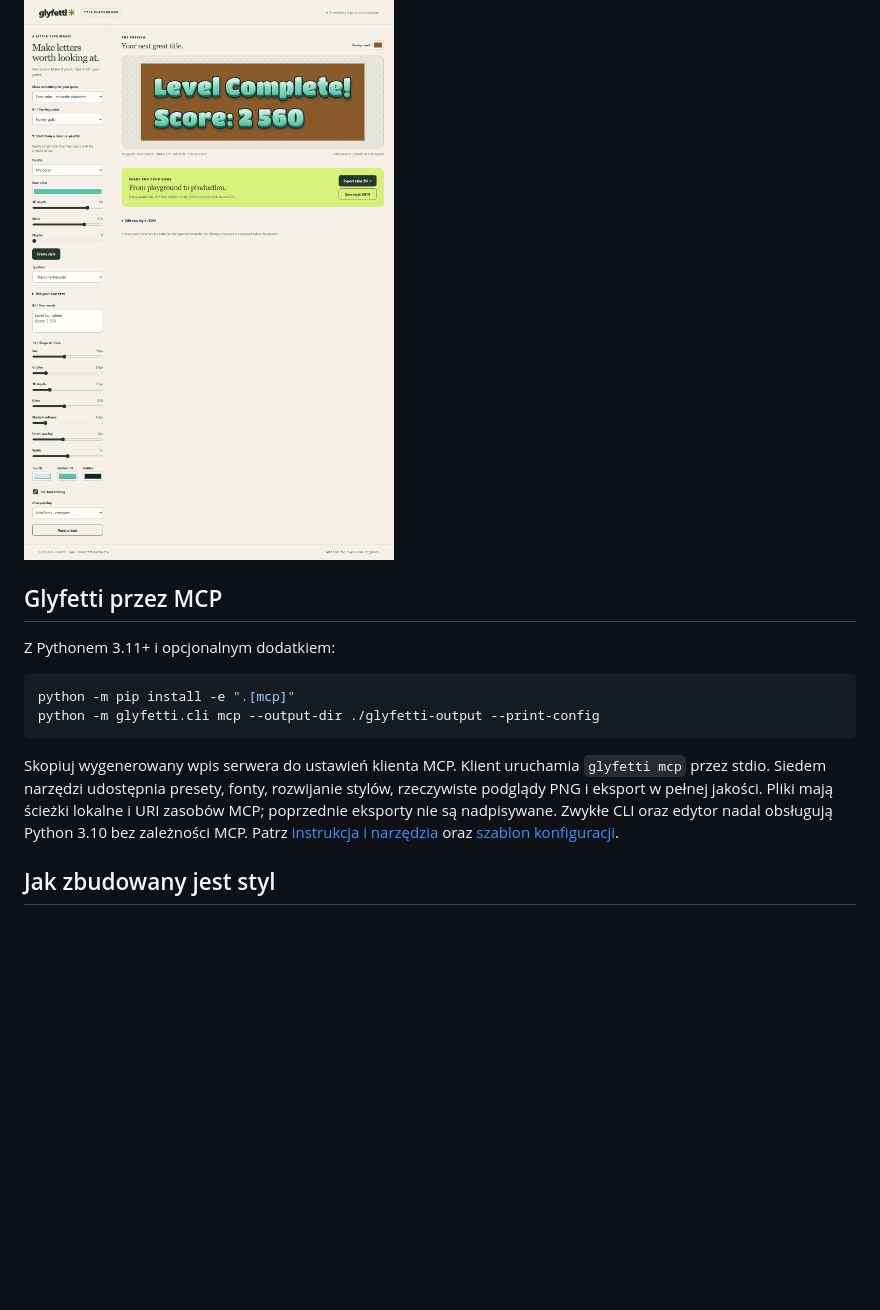
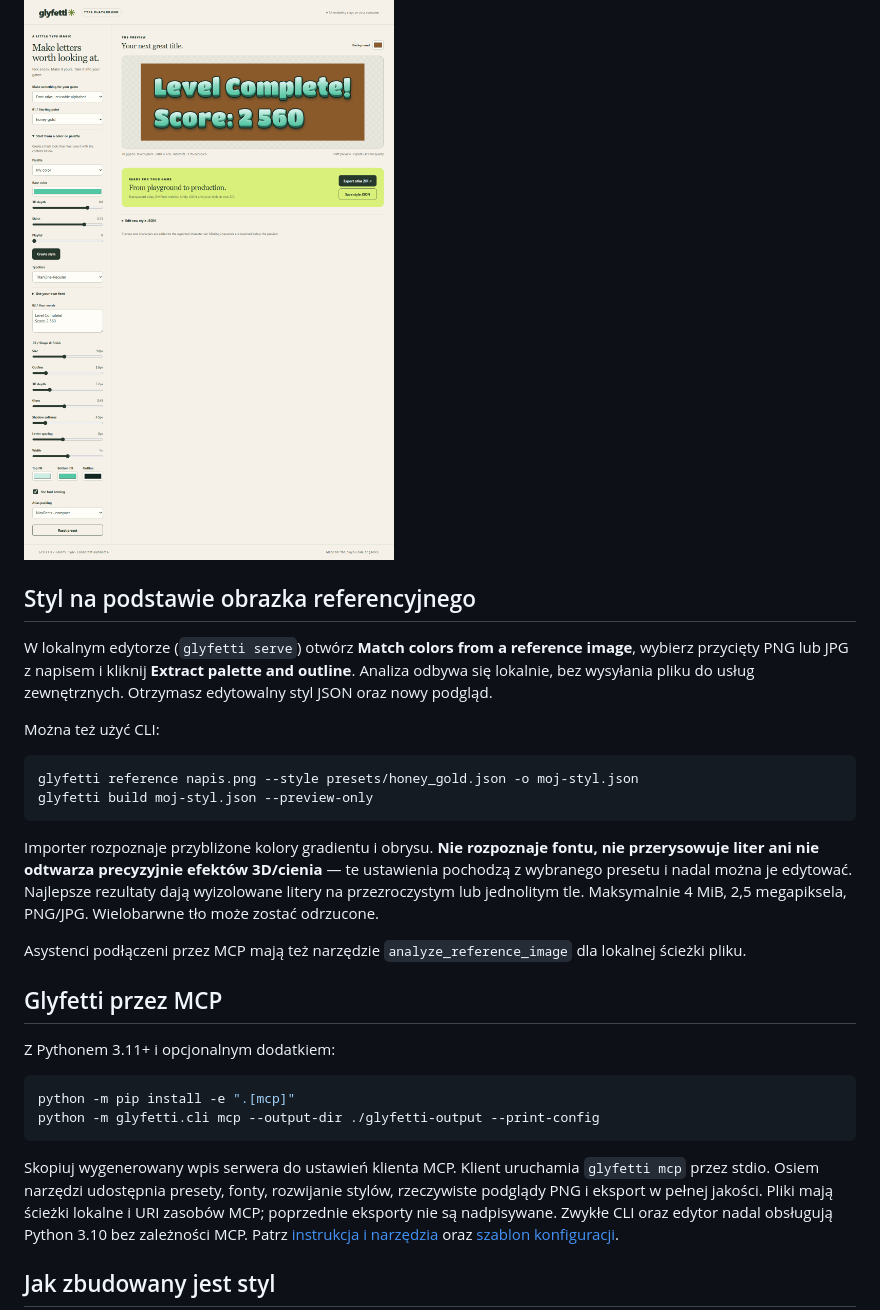
Before and after one commit to Gnacik/Glyfetti, a Markdown page: README.pl.md, the part around the change. Drawn GitHub-style; blank space fills up the shorter version.

Commit message:
docs: explain reference image extraction and limitations

````diff
--- a/README.pl.md
+++ b/README.pl.md
@@ -96,6 +96,29 @@ Wszystkie opcje opisuje [dokumentacja](docs/STYLE_REFERENCE.pl.md#2-styl-prosty)
 
 ![Tworzenie stylu z koloru lub palety](docs/images/simple-editor.png)
 
+## Styl na podstawie obrazka referencyjnego
+
+W lokalnym edytorze (`glyfetti serve`) otwórz **Match colors from a reference image**,
+wybierz przycięty PNG lub JPG z napisem i kliknij **Extract palette and outline**.
+Analiza odbywa się lokalnie, bez wysyłania pliku do usług zewnętrznych.
+Otrzymasz edytowalny styl JSON oraz nowy podgląd.
+
+Można też użyć CLI:
+
+```bash
+glyfetti reference napis.png --style presets/honey_gold.json -o moj-styl.json
+glyfetti build moj-styl.json --preview-only
+```
+
+Importer rozpoznaje przybliżone kolory gradientu i obrysu. **Nie rozpoznaje fontu,
+nie przerysowuje liter ani nie odtwarza precyzyjnie efektów 3D/cienia** — te
+ustawienia pochodzą z wybranego presetu i nadal można je edytować.
+Najlepsze rezultaty dają wyizolowane litery na przezroczystym lub jednolitym tle.
+Maksymalnie 4 MiB, 2,5 megapiksela, PNG/JPG. Wielobarwne tło może zostać odrzucone.
+
+Asystenci podłączeni przez MCP mają też narzędzie `analyze_reference_image`
+dla lokalnej ścieżki pliku.
+
 ## Glyfetti przez MCP
 
 Z Pythonem 3.11+ i opcjonalnym dodatkiem:
@@ -106,7 +129,7 @@ python -m glyfetti.cli mcp --output-dir ./glyfetti-output --print-config
 ```
 
 Skopiuj wygenerowany wpis serwera do ustawień klienta MCP. Klient uruchamia
-`glyfetti mcp` przez stdio. Siedem narzędzi udostępnia presety, fonty, rozwijanie
+`glyfetti mcp` przez stdio. Osiem narzędzi udostępnia presety, fonty, rozwijanie
 stylów, rzeczywiste podglądy PNG i eksport w pełnej jakości. Pliki mają ścieżki
 lokalne i URI zasobów MCP; poprzednie eksporty nie są nadpisywane. Zwykłe CLI
 oraz edytor nadal obsługują Python 3.10 bez zależności MCP.
````
